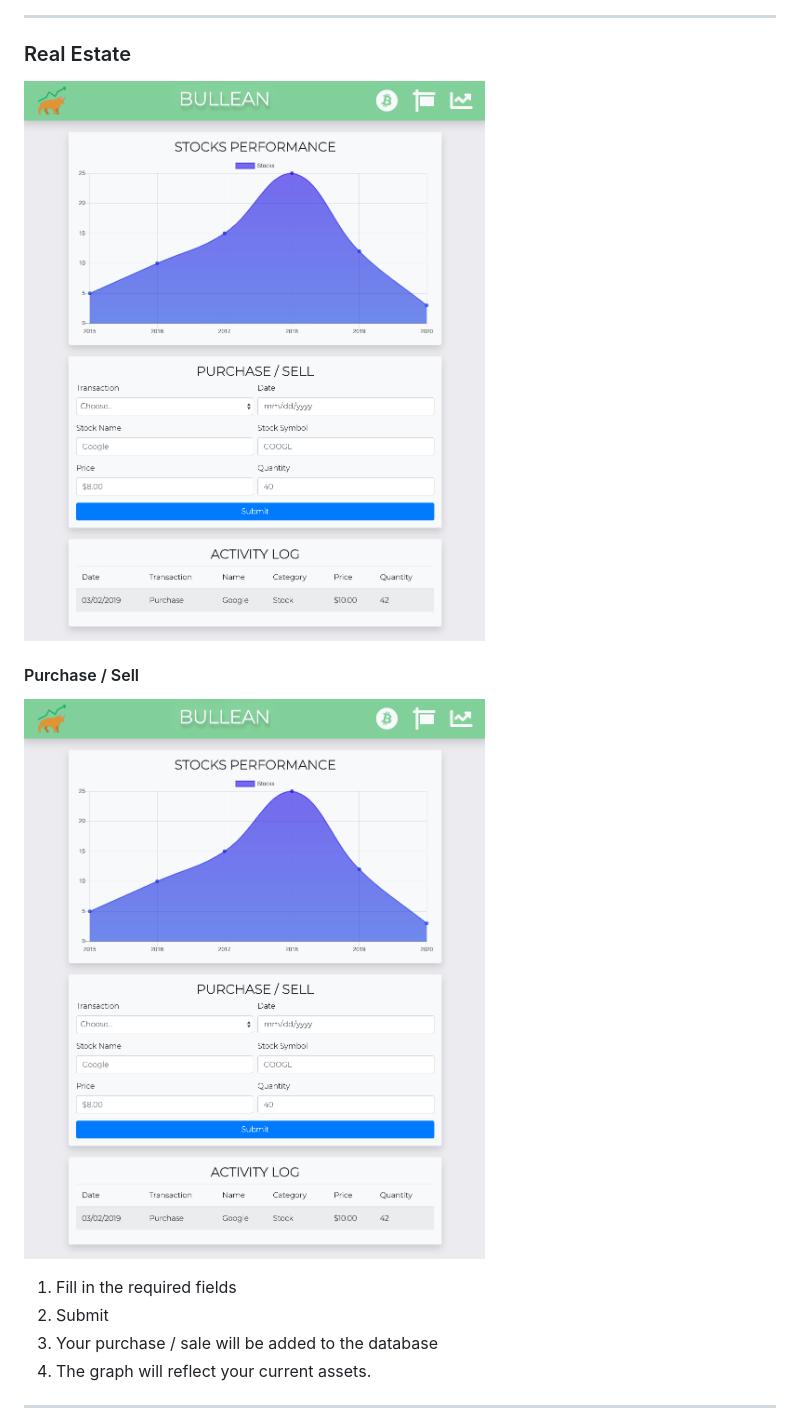
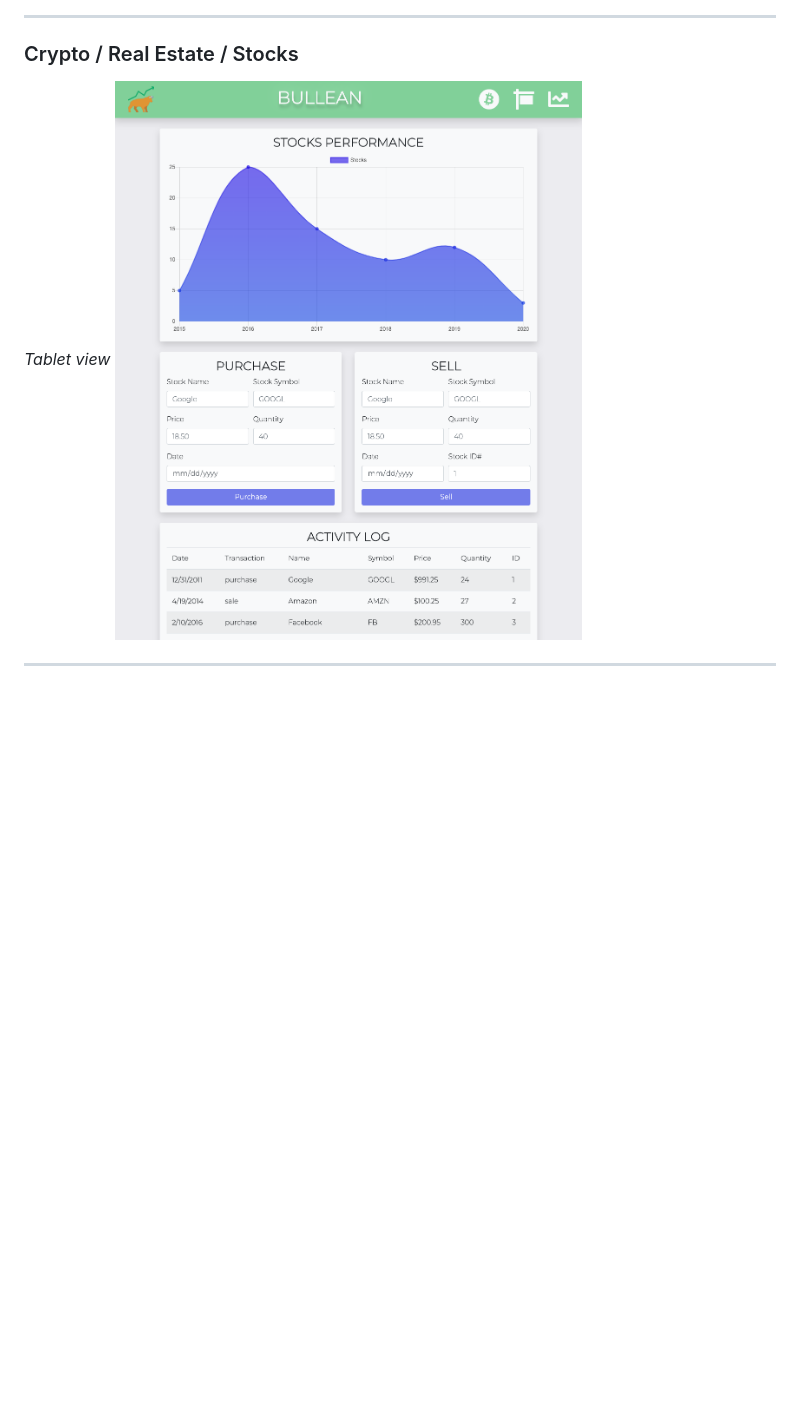
Before and after one commit to mahume/Bullean, a Markdown page: README.md, the part around the change printed below. GitHub-like rendering; pictures changed too: public/assets/images/stocks-tablet.png (added), public/assets/images/stocks.png (deleted); blank space fills up the shorter version.

```diff
--- a/README.md
+++ b/README.md
@@ -32,15 +29,7 @@ ___
 
 ___
-### <a name="real-estate"></a> Real Estate
-
-![](public/assets/images/stocks.png)
-
-#### Purchase / Sell
-![](public/assets/images/stocks.png)
-
-1.  Fill in the required fields
-2.  Submit
-3.  Your purchase / sale will be added to the database
-4.  The graph will reflect your current assets.
+### <a name="assets"></a> Crypto / Real Estate / Stocks
+*Tablet view*
+![](public/assets/images/stocks-tablet.png)
 
 ___
```
Also changed, not shown: other parts of README.md (+23 -33 lines), public/assets/images/homepage-desktop.png (deleted), public/assets/images/homepage-mobile.png (deleted), public/assets/images/portfolio-desktop.png (added), public/assets/images/portfolio-mobile.png (added), 2 other files.
